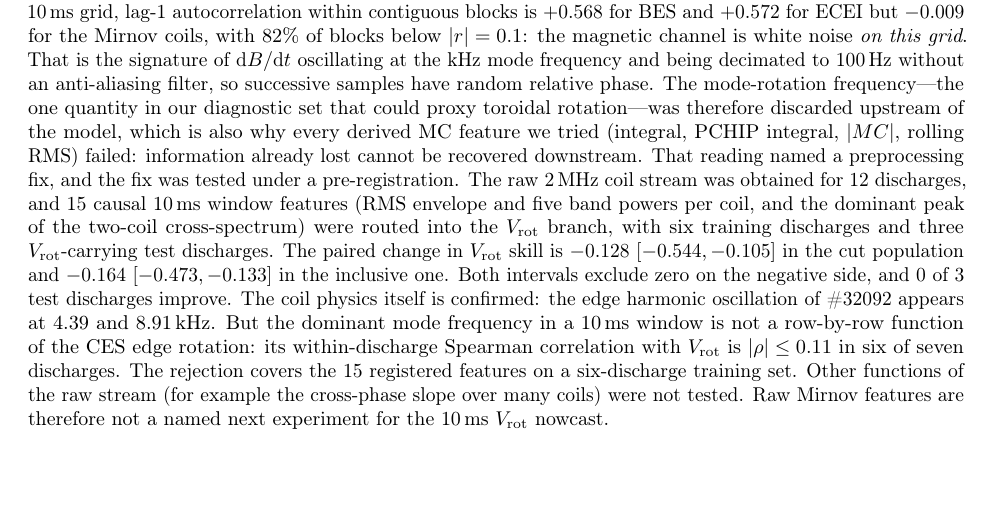
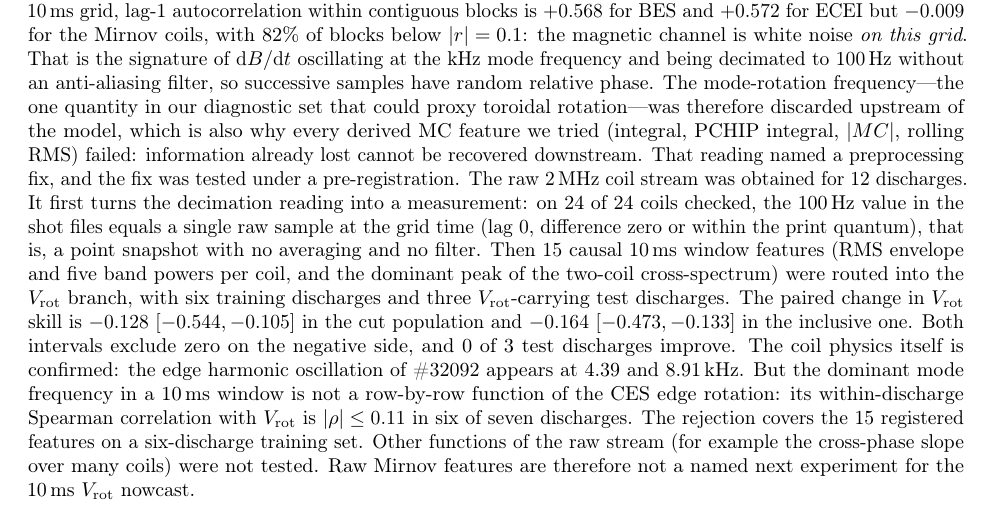
Before and after one commit to iseungsang01/ml-intern-revision, a LaTeX paper (docs/paper/main.tex): part of page 25 of 33, cut so that both start at the same text, the shorter picture padded with empty space. Compiled offline with pdfLaTeX.

Commit message:
Paper (en/ko): sec:headroom item 2 now states the direct evidence for the decimation reading -- on 24 of 24 coils checked, the 100 Hz Mirnov value in the shot files equals a single raw 2 MHz sample at the grid time (lag 0, difference zero or within the print quantum; sec. 8bd control 4), i.e. a point snapshot with no averaging or filter. Until now only the lag-1 autocorrelation (-0.009) carried that claim. One sentence added per language, no other number changed; both PDFs rebuilt (33 / 38 pages, 0 errors, 0 undefined)

```diff
--- a/docs/paper/main.tex
+++ b/docs/paper/main.tex
@@ -1834,7 +1834,11 @@ toroidal rotation---was therefore discarded upstream of the model, which is also
 every derived MC feature we tried (integral, PCHIP integral, $|MC|$, rolling RMS)
 failed: information already lost cannot be recovered downstream. That reading named
 a preprocessing fix, and the fix was tested under a pre-registration. The raw
-2\,MHz coil stream was obtained for 12 discharges, and 15 causal 10\,ms window
+2\,MHz coil stream was obtained for 12 discharges. It first turns the decimation
+reading into a measurement: on 24 of 24 coils checked, the 100\,Hz value in the shot
+files equals a single raw sample at the grid time (lag 0, difference zero or within
+the print quantum), that is, a point snapshot with no averaging and no filter. Then
+15 causal 10\,ms window
 features (RMS envelope and five band powers per coil, and the dominant peak of the
 two-coil cross-spectrum) were routed into the \Vrot{} branch, with six training
 discharges and three \Vrot{}-carrying test discharges. The paired change in \Vrot{}
```
Also changed, not shown: docs/paper/main_ko.tex (+4 -1 lines), docs/paper/main.pdf, 1 other file.
